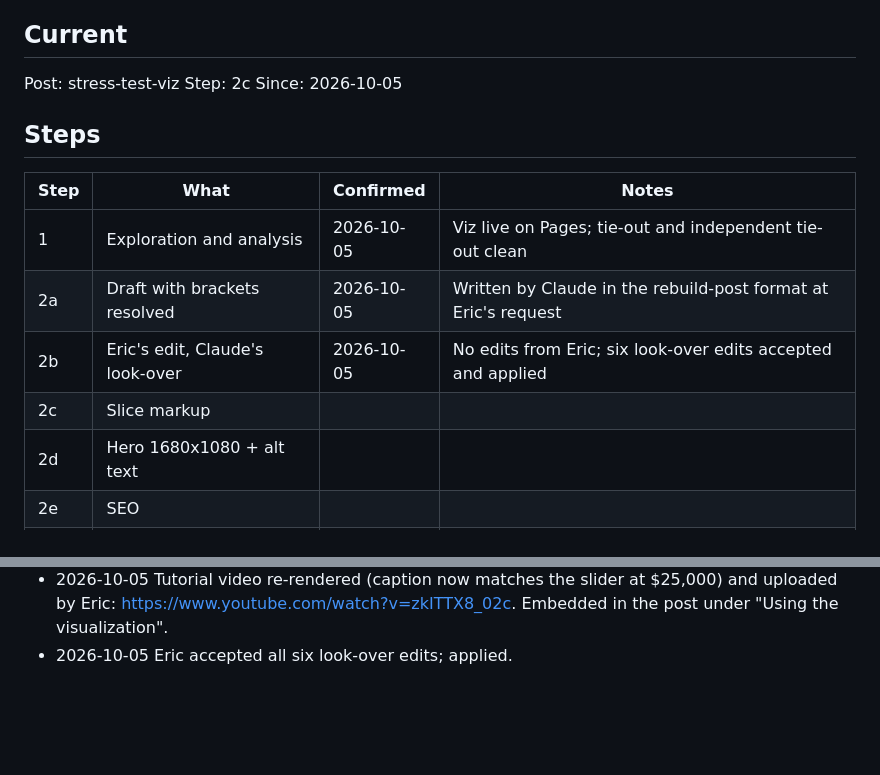
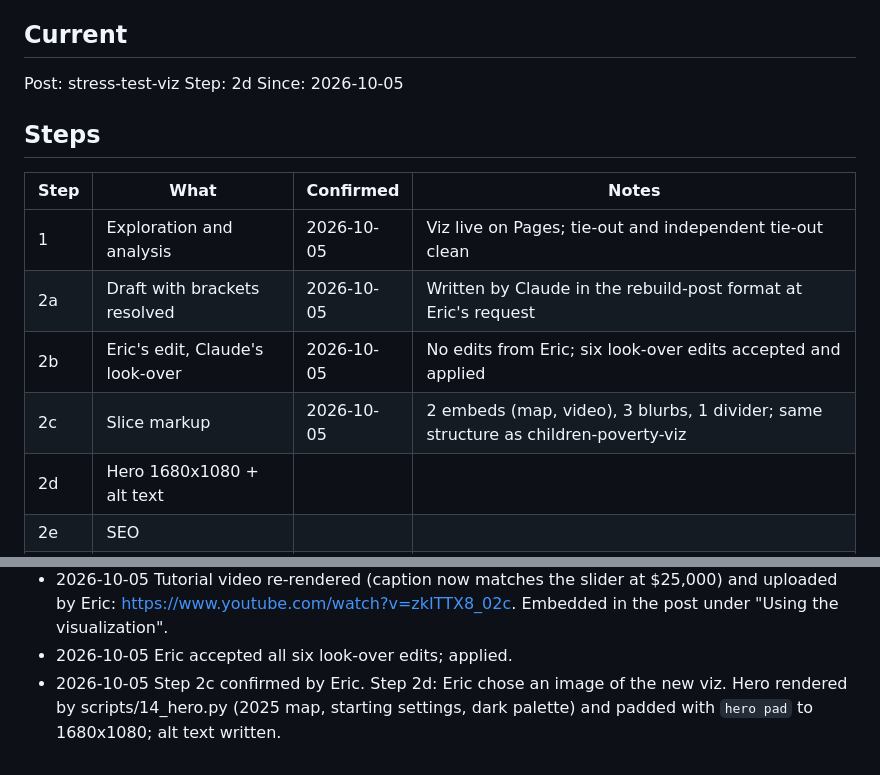
Before and after one commit to Data4ThePeople/SingleIncomeStressTest, a Markdown page: STATUS.md, 2 parts joined by grey strips. Drawn GitHub-style; blank space fills up the shorter version.

```diff
--- a/STATUS.md
+++ b/STATUS.md
@@ -6,7 +6,7 @@ Process: ~/.claude/d4tp-process/PROCESS.md
 ## Current
 
 Post: stress-test-viz
-Step: 2c
+Step: 2d
 Since: 2026-10-05
 
 ## Steps
@@ -16,7 +16,7 @@ Since: 2026-10-05
 | 1  | Exploration and analysis | 2026-10-05 | Viz live on Pages; tie-out and independent tie-out clean |
 | 2a | Draft with brackets resolved | 2026-10-05 | Written by Claude in the rebuild-post format at Eric's request |
 | 2b | Eric's edit, Claude's look-over | 2026-10-05 | No edits from Eric; six look-over edits accepted and applied |
-| 2c | Slice markup | | |
+| 2c | Slice markup | 2026-10-05 | 2 embeds (map, video), 3 blurbs, 1 divider; same structure as children-poverty-viz |
 | 2d | Hero 1680x1080 + alt text | | |
 | 2e | SEO | | |
 | 2f | Pushed to Prismic (draft) | | |
@@ -88,3 +88,6 @@ None.
   $25,000) and uploaded by Eric: https://www.youtube.com/watch?v=zkITTX8_02c.
   Embedded in the post under "Using the visualization".
 - 2026-10-05 Eric accepted all six look-over edits; applied.
+- 2026-10-05 Step 2c confirmed by Eric. Step 2d: Eric chose an image of the new
+  viz. Hero rendered by scripts/14_hero.py (2025 map, starting settings, dark
+  palette) and padded with `hero pad` to 1680x1080; alt text written.
```
Also changed, not shown: posts/stress-test-viz/POST.md (+1 -1 lines).
